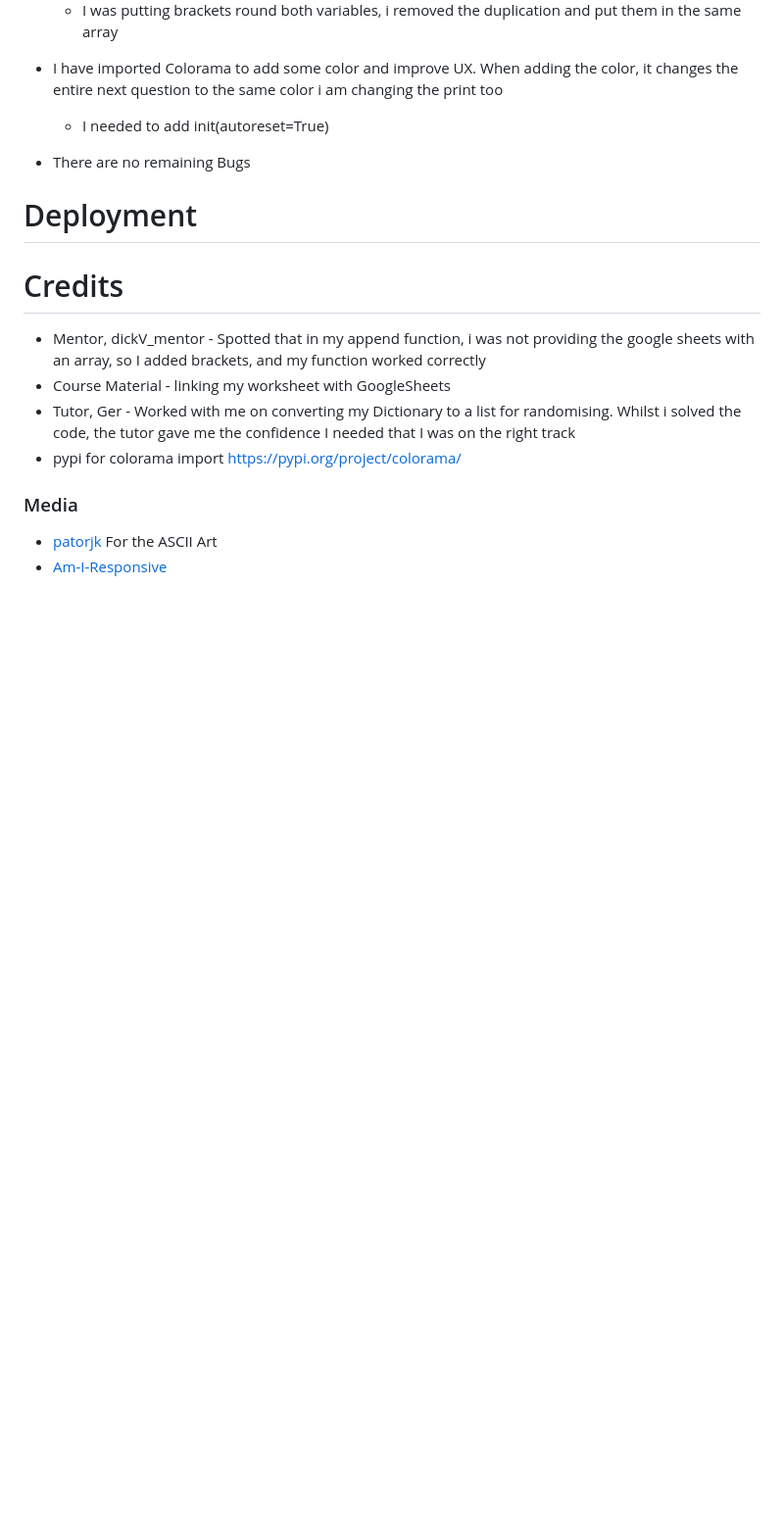
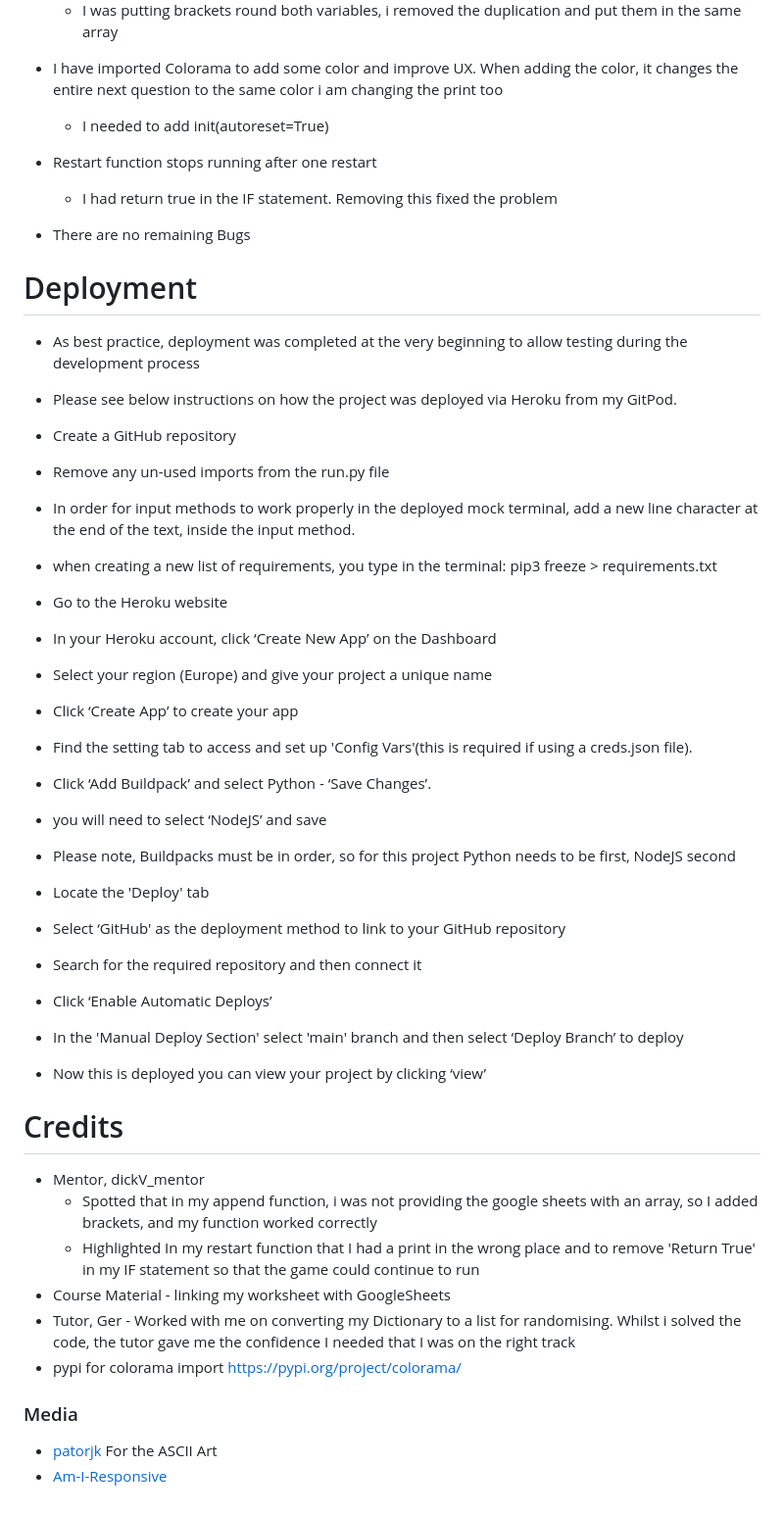
Before and after one commit to JJNod88/pp3_quiz_game, a Markdown page: README.md, the part around the change. Shown: that part at 98% size. Rendered like a GitHub page; blank space fills up the shorter version.

Commit message:
Fixed restart function bug. Updated ReadMe - Deployment

```diff
--- a/README.md
+++ b/README.md
@@ -320,13 +320,38 @@ Below is a list of my features and functions that outline what the quiz does and
     * I was putting brackets round both variables, i removed the duplication and put them in the same array
 * I have imported Colorama to add some color and improve UX. When adding the color, it changes the entire next question to the same color i am changing the print too
     * I needed to add init(autoreset=True)
+* Restart function stops running after one restart
+    * I had return true in the IF statement. Removing this fixed the problem
 
 * There are no remaining Bugs
 
 # Deployment
+* As best practice, deployment was completed at the very beginning to allow testing during the development process
+* Please see below instructions on how the project was deployed via Heroku from my GitPod.
+
+* Create a GitHub repository
+* Remove any un-used imports from the run.py file
+* In order for input methods to work properly in the deployed mock terminal, add a new line character at the end of the text, inside the input method.
+* when creating a new list of requirements, you type in the terminal:  pip3 freeze > requirements.txt
+* Go to the Heroku website
+* In your Heroku account, click ‘Create New App’ on the Dashboard
+* Select your region (Europe) and give your project a unique name
+* Click ‘Create App’ to create your app
+* Find the setting tab to access and set up 'Config Vars'(this is required if using a creds.json file).
+* Click ‘Add Buildpack’ and select Python - ‘Save Changes’.
+* you will need to select ‘NodeJS’ and save
+* Please note, Buildpacks must be in order, so for this project Python needs to be first, NodeJS second
+* Locate the 'Deploy' tab
+* Select ‘GitHub' as the deployment method to link to your GitHub repository
+* Search for the required repository and then connect it
+* Click ‘Enable Automatic Deploys’
+* In the 'Manual Deploy Section' select 'main' branch and then select ‘Deploy Branch’ to deploy
+* Now this is deployed you can view your project by clicking ‘view’
 
 # Credits
-* Mentor, dickV_mentor - Spotted that in my append function, i was not providing the google sheets with an array, so I added brackets, and my function worked correctly
+* Mentor, dickV_mentor
+    * Spotted that in my append function, i was not providing the google sheets with an array, so I added brackets, and my function worked correctly
+    * Highlighted In my restart function that I had a print in the wrong place and to remove 'Return True' in my IF statement so that the game could continue to run
 * Course Material - linking my worksheet with GoogleSheets
 * Tutor, Ger - Worked with me on converting my Dictionary to a list for randomising. Whilst i solved the code, the tutor gave me the confidence I needed that I was on the right track
 * pypi for colorama import https://pypi.org/project/colorama/
```
Also changed, not shown: assets/images/process_flow.png (renamed from assets/images/process_flow.PNG), 1 other file.
